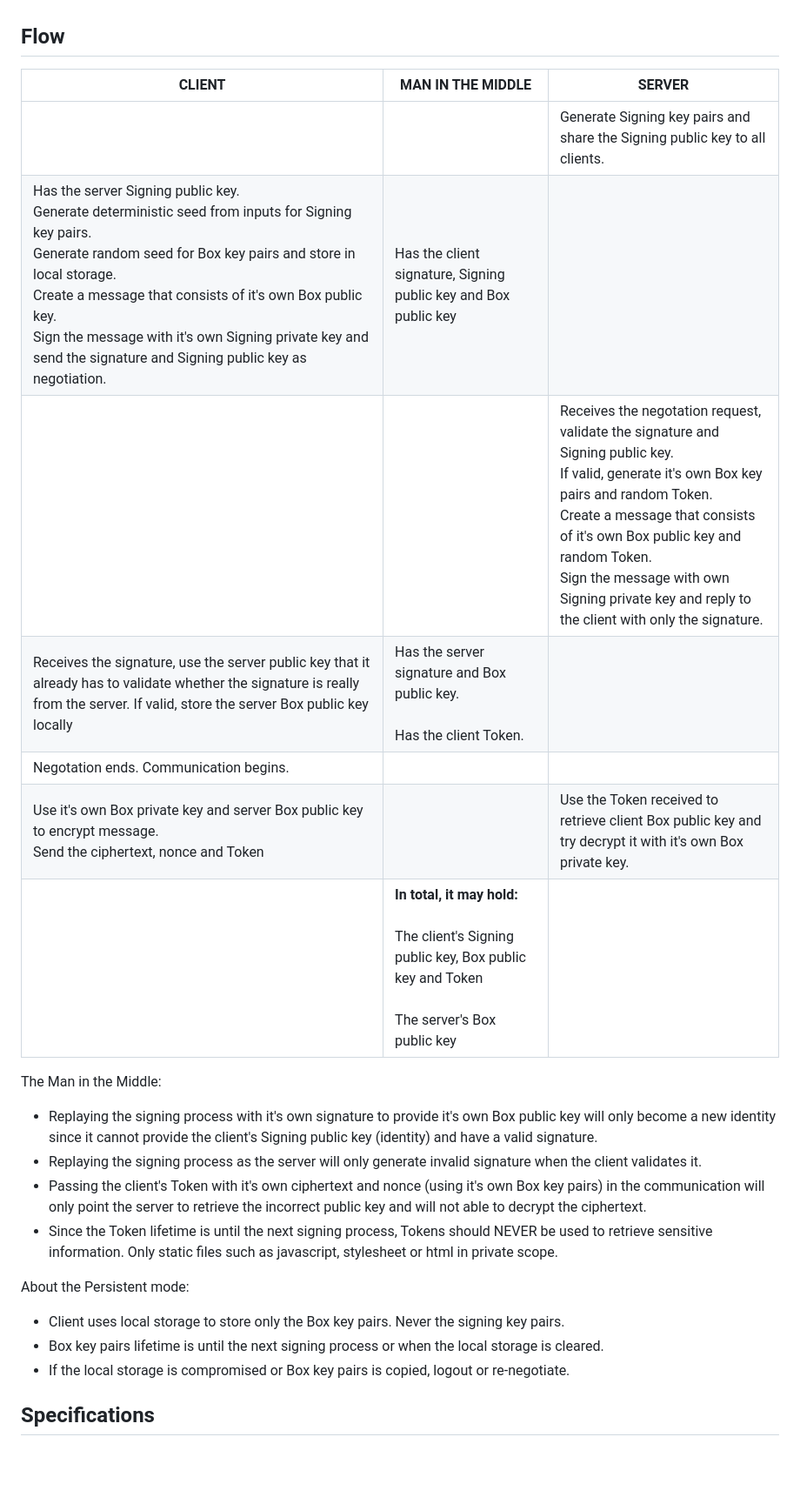
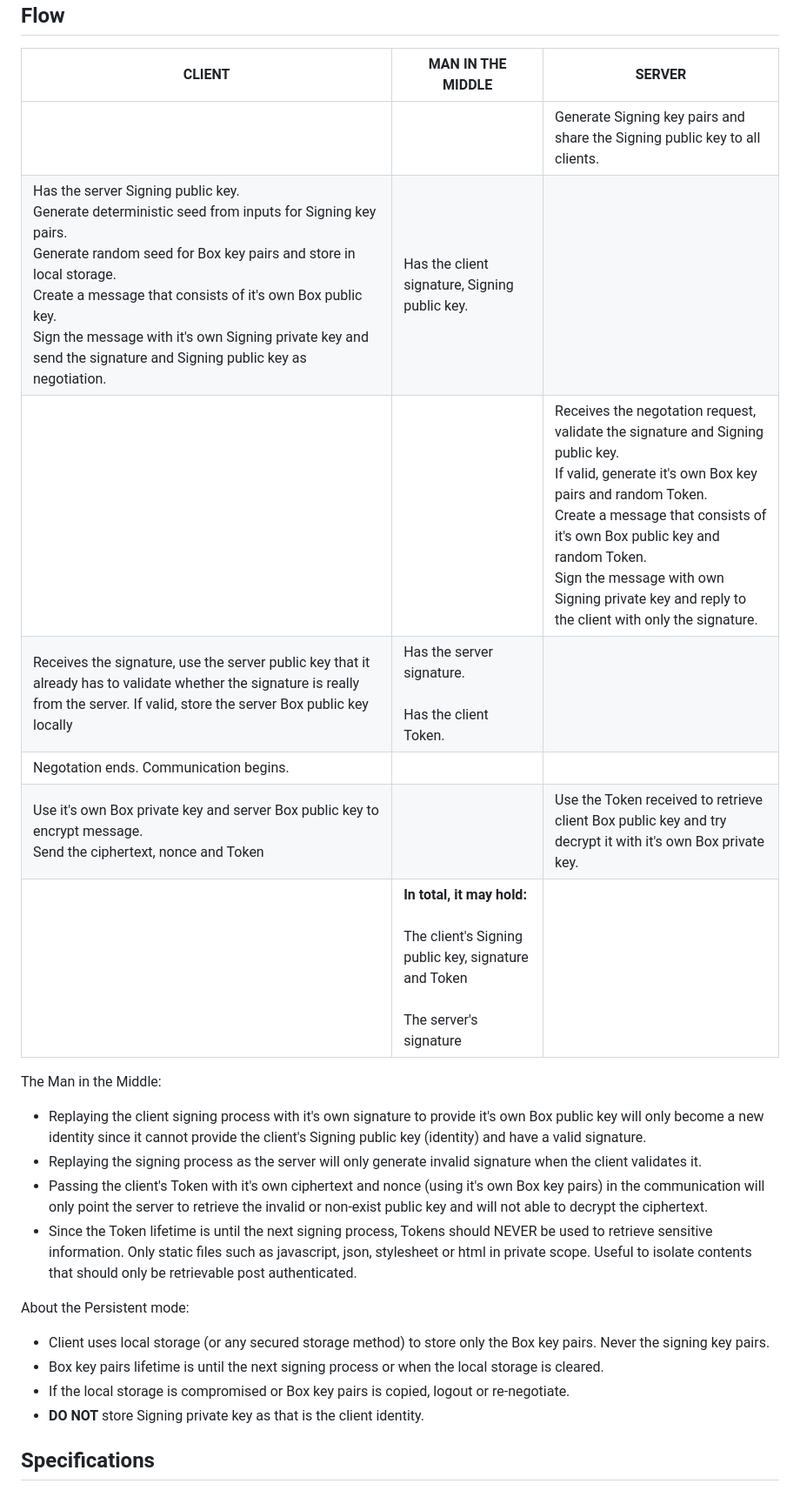
Before and after one commit to AFwcxx/so-auth, a Markdown page: README.md, the part around the change printed below. Shown: that part at 87% size. GitHub-like rendering; blank space fills up the shorter version.

Commit message:
fix flow readme

```diff
--- a/README.md
+++ b/README.md
@@ -30,35 +30,37 @@ static files only.
 |  CLIENT   | MAN IN THE MIDDLE |   SERVER  |
 | ------------- | ------------- |------------- |
 |  |  | Generate Signing key pairs and share the Signing public key to all clients. |
-| Has the server Signing public key. <br />Generate deterministic seed from inputs for Signing key pairs. <br />Generate random seed for Box key pairs and store in local storage.<br />Create a message that consists of it's own Box public key.<br />Sign the message with it's own Signing private key and send the signature and Signing public key as negotiation. | Has the client signature, Signing public key and Box public key  |  |
+| Has the server Signing public key. <br />Generate deterministic seed from inputs for Signing key pairs. <br />Generate random seed for Box key pairs and store in local storage.<br />Create a message that consists of it's own Box public key.<br />Sign the message with it's own Signing private key and send the signature and Signing public key as negotiation. | Has the client signature, Signing public key.  |  |
 |  |  | Receives the negotation request, validate the signature and Signing public key.<br />If valid, generate it's own Box key pairs and random Token.  <br />Create a message that consists of it's own Box public key and random Token.<br />Sign the message with own Signing private key and reply to the client with only the signature. |
-| Receives the signature, use the server public key that it already has to validate whether the signature is really from the server. If valid, store the server Box public key locally | Has the server signature and Box public key.  <br /><br />Has the client Token.  |  |
+| Receives the signature, use the server public key that it already has to validate whether the signature is really from the server. If valid, store the server Box public key locally | Has the server signature.  <br /><br />Has the client Token.  |  |
 | Negotation ends. Communication begins. |
 | Use it's own Box private key and server Box public key to encrypt message.  <br />Send the ciphertext, nonce and Token  |  | Use the Token received to retrieve client Box public key and try decrypt it with it's own Box private key.  |
-| | **In total, it may hold:**<br/><br />The client's Signing public key, Box public key and Token<br /><br />The server's Box public key | |
+| | **In total, it may hold:**<br/><br />The client's Signing public key, signature and Token<br /><br />The server's signature | |
 
 The Man in the Middle:
 
-- Replaying the signing process with it's own signature to provide it's own
+- Replaying the client signing process with it's own signature to provide it's own
 Box public key will only become a new identity since it cannot provide the
 client's Signing public key (identity) and have a valid signature.
 - Replaying the signing process as the server will only generate invalid
 signature when the client validates it.
 - Passing the client's Token with it's own ciphertext and nonce
 (using it's own Box key pairs) in the communication will only point the server
-to retrieve the incorrect public key and will not able to decrypt the ciphertext.
+to retrieve the invalid or non-exist public key and will not able to decrypt the ciphertext.
 - Since the Token lifetime is until the next signing process, Tokens
 should NEVER be used to retrieve sensitive information.
-Only static files such as javascript, stylesheet or html in private scope.
+Only static files such as javascript, json, stylesheet or html in private scope.
+Useful to isolate contents that should only be retrievable post authenticated.
 
 About the Persistent mode:
 
-- Client uses local storage to store only the Box key pairs.
+- Client uses local storage (or any secured storage method) to store only the Box key pairs.
 Never the signing key pairs.
 - Box key pairs lifetime is until the next signing process or
 when the local storage is cleared.
 - If the local storage is compromised or Box key pairs is copied,
 logout or re-negotiate.
+- <b>DO NOT</b> store Signing private key as that is the client identity.
 
 ## Specifications
 
```
Also changed, not shown: other parts of README.md (+2 -2 lines).
